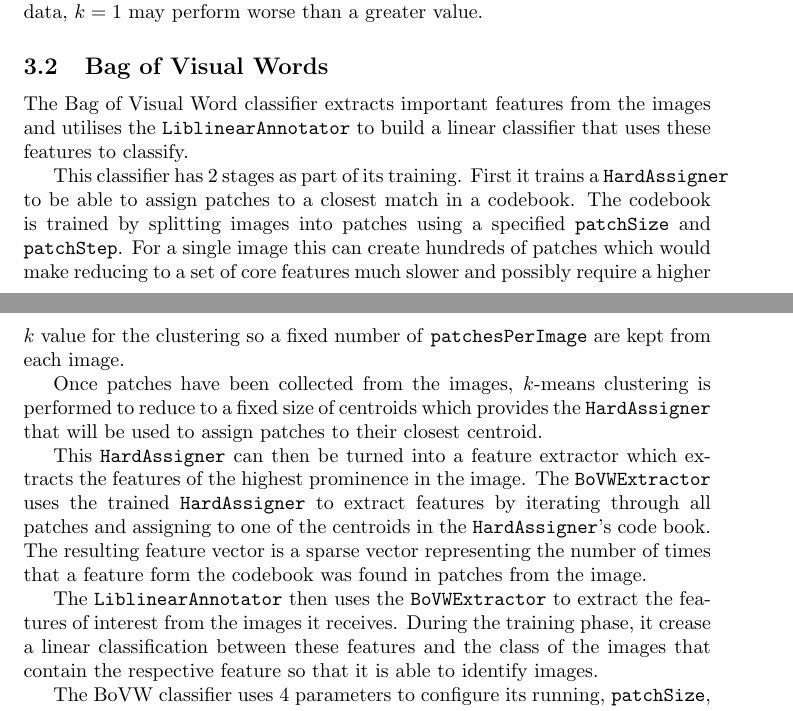
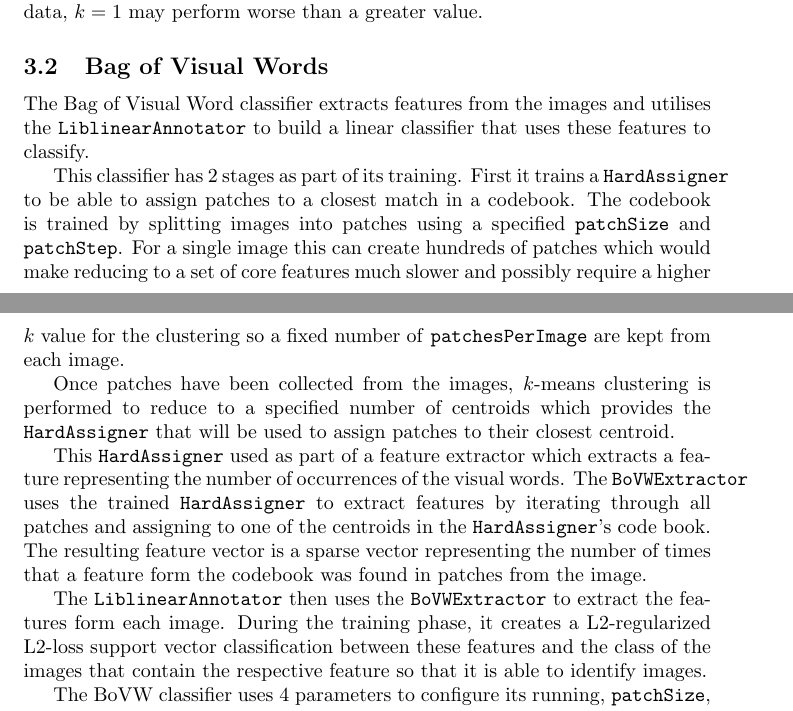
Before and after one commit to flungo-soton/comp3204-scenerecog, a LaTeX document (report/scene-recognition.tex): two parts of pages 2 and 3 of 3, joined at a grey line, cut so that both start at the same text. Compiled offline with pdfLaTeX.

Commit message:
Updated run 2

```diff
--- a/report/scene-recognition.tex
+++ b/report/scene-recognition.tex
@@ -44,15 +44,15 @@ Various $k$ values were tested and in general lower values of $k$ seemed to perf
 
 \subsection{Bag of Visual Words}
 
-The Bag of Visual Word classifier extracts important features from the images and utilises the \texttt{LiblinearAnnotator} to build a linear classifier that uses these features to classify.
+The Bag of Visual Word classifier extracts features from the images and utilises the \texttt{LiblinearAnnotator} to build a linear classifier that uses these features to classify.
 
 This classifier has 2 stages as part of its training. First it trains a \texttt{HardAssigner} to be able to assign patches to a closest match in a codebook. The codebook is trained by splitting images into patches using a specified  \texttt{patchSize} and \texttt{patchStep}. For a single image this can create hundreds of patches which would make reducing to a set of core features much slower and possibly require a higher $k$ value for the clustering so a fixed number of \texttt{patchesPerImage} are kept from each image.
 
-Once patches have been collected from the images, $k$-means clustering is performed to reduce to a fixed size of centroids which provides the \texttt{HardAssigner} that will be used to assign patches to their closest centroid.
+Once patches have been collected from the images, $k$-means clustering is performed to reduce to a specified number of centroids which provides the \texttt{HardAssigner} that will be used to assign patches to their closest centroid.
 
-This \texttt{HardAssigner} can then be turned into a feature extractor which extracts the features of the highest prominence in the image. The \texttt{BoVWExtractor} uses the trained \texttt{HardAssigner} to extract features by iterating through all patches and assigning to one of the centroids in the \texttt{HardAssigner}'s code book. The resulting feature vector is a sparse vector representing the number of times that a feature form the codebook was found in patches from the image.
+This \texttt{HardAssigner} used as part of a feature extractor which extracts a feature representing the number of occurrences of the visual words. The \texttt{BoVWExtractor} uses the trained \texttt{HardAssigner} to extract features by iterating through all patches and assigning to one of the centroids in the \texttt{HardAssigner}'s code book. The resulting feature vector is a sparse vector representing the number of times that a feature form the codebook was found in patches from the image.
 
-The \texttt{LiblinearAnnotator} then uses the \texttt{BoVWExtractor} to extract the features of interest from the images it receives. During the training phase, it crease a linear classification between these features and the class of the images that contain the respective feature so that it is able to identify images.
+The \texttt{LiblinearAnnotator} then uses the \texttt{BoVWExtractor} to extract the features form each image. During the training phase, it creates a L2-regularized L2-loss support vector classification between these features and the class of the images that contain the respective feature so that it is able to identify images.
 
 The BoVW classifier uses 4 parameters to configure its running, \texttt{patchSize}, \texttt{patchStep}, \texttt{patchesPerImage} and \texttt{kMeans}. All of these parameters are used in the construction of the codebook and can be tweaked to optimise for speed or performance. For our final run, we decided upon using \texttt{patchSize = 8}, \texttt{patchStep = 4}, \texttt{patchesPerImage = 10} and \texttt{kMeans = 500}. Using these values provides a reasonable patch size with overlap for between the patches that are extracted and should make finding relevant matching patches effective. With these parameters, we were able to achieve an accuracy of $62.2\%$.
 
```
